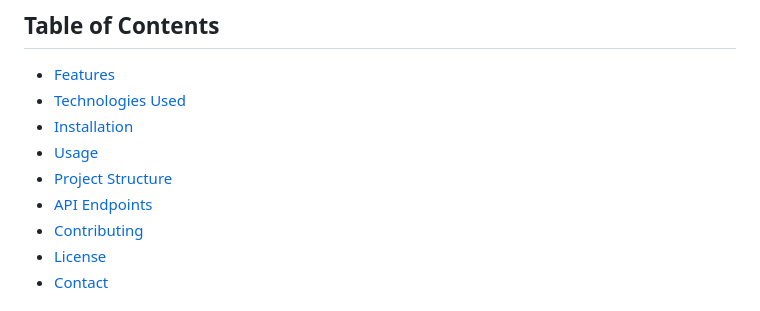
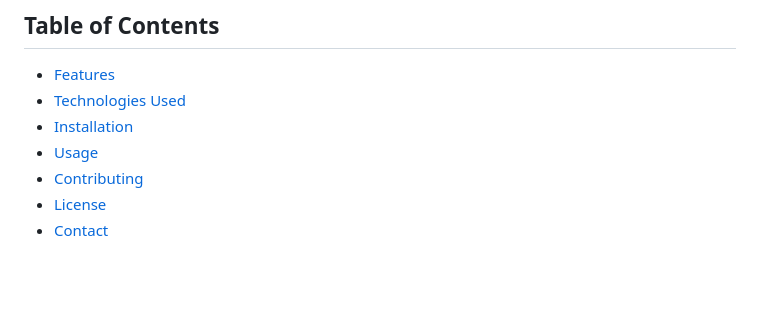
Before and after one commit to shreyxs9/HeartWIse, a Markdown page: README.md, the part around the change. GitHub-like rendering; blank space fills up the shorter version.

```diff
--- a/README.md
+++ b/README.md
@@ -10,8 +10,6 @@
 - [Technologies Used](#technologies-used)
 - [Installation](#installation)
 - [Usage](#usage)
-- [Project Structure](#project-structure)
-- [API Endpoints](#api-endpoints)
 - [Contributing](#contributing)
 - [License](#license)
 - [Contact](#contact)
```
